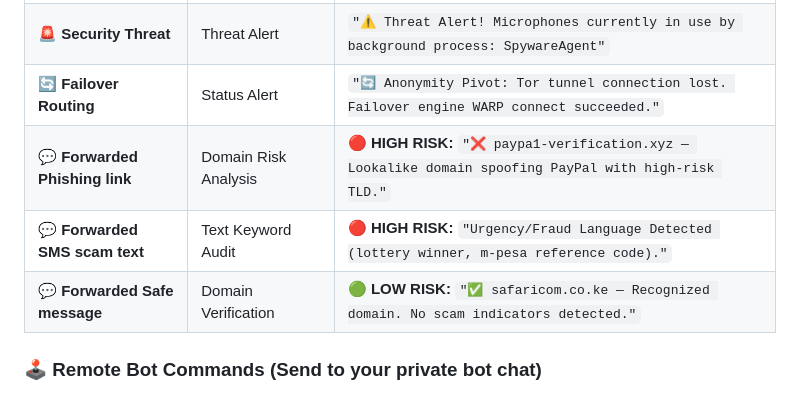
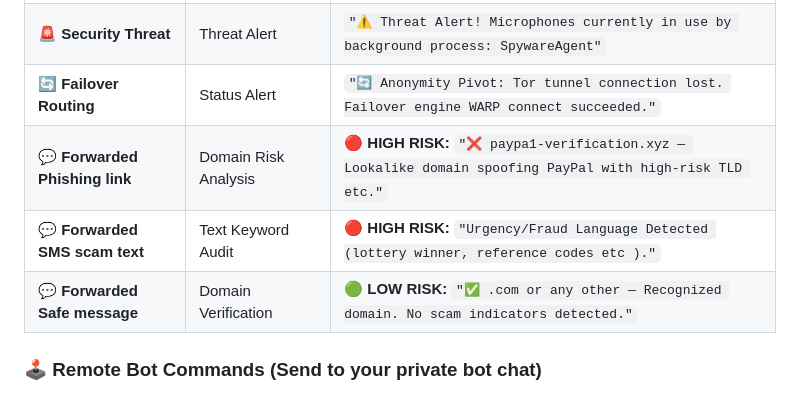
Before and after one commit to AETHERGHOSTOS/ghost-mode, a Markdown page: README.md, the part around the change. GitHub-like rendering.

Commit message:
Revise risk messages in README for clarity
Updated risk analysis messages for phishing links, SMS scams, and safe messages in the README.

```diff
--- a/README.md
+++ b/README.md
@@ -439,9 +439,9 @@ Aether Ghost OS includes a companion Telegram Bot system that sends real-time pu
 | **🚨 Intrusion Detection** | Real-time push notification | `"🚨 Intrusion Alert! Decoy Honeypot port scan detected from IP 192.168.1.15."` |
 | **🚨 Security Threat** | Threat Alert | `"⚠️ Threat Alert! Microphones currently in use by background process: SpywareAgent"` |
 | **🔄 Failover Routing** | Status Alert | `"🔄 Anonymity Pivot: Tor tunnel connection lost. Failover engine WARP connect succeeded."` |
-| **💬 Forwarded Phishing link** | Domain Risk Analysis | **🔴 HIGH RISK:** `"❌ paypa1-verification.xyz — Lookalike domain spoofing PayPal with high-risk TLD."` |
-| **💬 Forwarded SMS scam text** | Text Keyword Audit | **🔴 HIGH RISK:** `"Urgency/Fraud Language Detected (lottery winner, m-pesa reference code)."` |
-| **💬 Forwarded Safe message** | Domain Verification | **🟢 LOW RISK:** `"✅ safaricom.co.ke — Recognized domain. No scam indicators detected."` |
+| **💬 Forwarded Phishing link** | Domain Risk Analysis | **🔴 HIGH RISK:** `"❌ paypa1-verification.xyz — Lookalike domain spoofing PayPal with high-risk TLD etc."` |
+| **💬 Forwarded SMS scam text** | Text Keyword Audit | **🔴 HIGH RISK:** `"Urgency/Fraud Language Detected (lottery winner, reference codes etc )."` |
+| **💬 Forwarded Safe message** | Domain Verification | **🟢 LOW RISK:** `"✅ .com or any other — Recognized domain. No scam indicators detected."` |
 
 ### 🕹️ Remote Bot Commands (Send to your private bot chat)
 * `/menu` — Opens the **Interactive Remote Control Dashboard** containing inline buttons to change anonymity engines, swap DNS servers, toggle DNS auto-rotation, view detailed threat reports, and run manual scans directly from Telegram.
```
